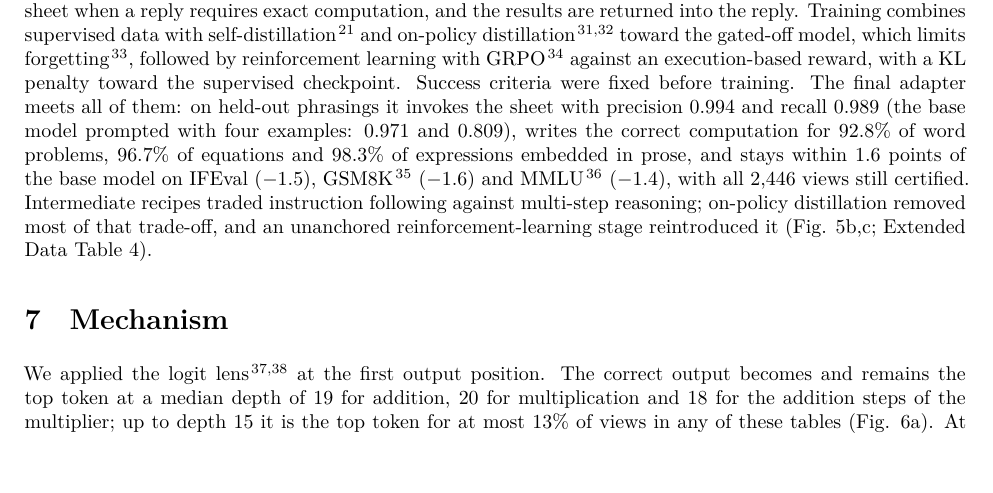
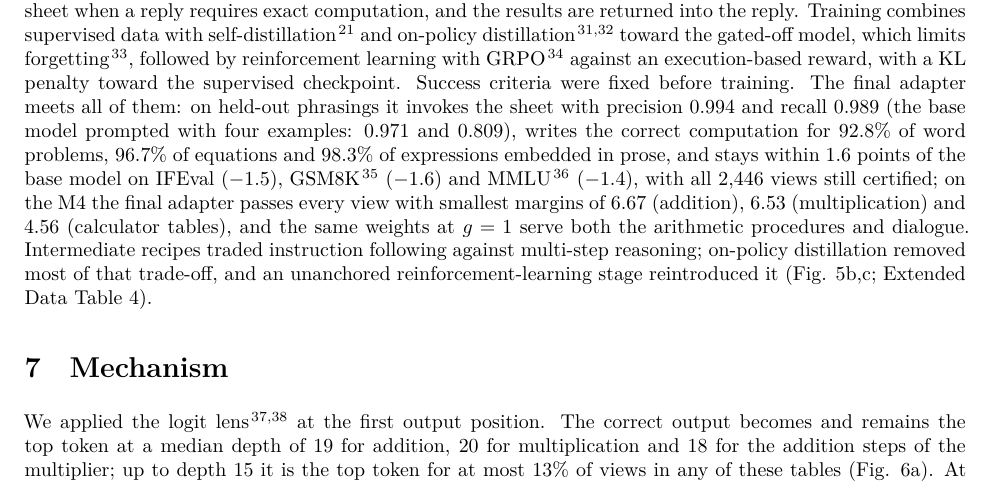
Before and after one commit to NeoVand/sketchpad, a LaTeX paper (paper/tex/main.tex): part of page 8 of 18, cut so that both start at the same text, the shorter picture padded with empty space. Compiled offline with XeLaTeX.

Commit message:
Paper: the final adapter's device certificate (smallest margins 6.67, 6.53, 4.56) and one set of weights for arithmetic and dialogue
Co-Authored-By: Claude Opus 5.5 <noreply@anthropic.com>

```diff
--- a/paper/tex/main.tex
+++ b/paper/tex/main.tex
@@ -151,7 +151,7 @@ We compare this route with evaluation-based methods from computer algebra, inter
 \section{Gating}\label{sec-gate}
 An earlier arithmetic adapter changed perplexity on plain text by a factor of only 1.0065, yet reduced strict instruction-following accuracy on IFEval\cite{zhou2023ifeval} by 16.4 points, an instance of catastrophic forgetting\cite{mccloskey1989catastrophic,kirkpatrick2017ewc}. We therefore multiply every adapter branch by a scalar graph input $g$: $y = xW + g\,s\,(xA^{\top})B^{\top}$, where $W$ is the frozen weight, $A$ and $B$ are the adapter matrices and $s$ is the LoRA scale (Fig. \hyperref[fig-gate]{5}a). At $g = 0$ each branch contributes an exact floating-point zero. On ONNX Runtime, every logit, hidden state and cached state of the gated graph equals that of the base model at $g = 0$ and that of the ungated adapter at $g = 1$, over 2,500 chat forward passes and 2,688 table views; greedy completions of 100 chat prompts are identical. On the M4, the certificate at $g = 1$ reproduces all 2,446 margins.
 
-The gate does not decide when to compute. We therefore trained the adapter to invoke the sheet from within dialogue: on synthetic dialogues and grade-school problems, it learns to emit a short program for the sheet when a reply requires exact computation, and the results are returned into the reply. Training combines supervised data with self-distillation\cite{li2017lwf} and on-policy distillation\cite{agarwal2024gkd,lu2025onpolicy} toward the gated-off model, which limits forgetting\cite{shenfeld2025razor}, followed by reinforcement learning with GRPO\cite{shao2024grpo} against an execution-based reward, with a KL penalty toward the supervised checkpoint. Success criteria were fixed before training. The final adapter meets all of them: on held-out phrasings it invokes the sheet with precision 0.994 and recall 0.989 (the base model prompted with four examples: 0.971 and 0.809), writes the correct computation for 92.8\% of word problems, 96.7\% of equations and 98.3\% of expressions embedded in prose, and stays within 1.6 points of the base model on IFEval (−1.5), GSM8K\cite{cobbe2021gsm8k} (−1.6) and MMLU\cite{hendrycks2021mmlu} (−1.4), with all 2,446 views still certified. Intermediate recipes traded instruction following against multi-step reasoning; on-policy distillation removed most of that trade-off, and an unanchored reinforcement-learning stage reintroduced it (Fig. \hyperref[fig-gate]{5}b,c; Extended Data Table \hyperref[tbl-chat]{4}).
+The gate does not decide when to compute. We therefore trained the adapter to invoke the sheet from within dialogue: on synthetic dialogues and grade-school problems, it learns to emit a short program for the sheet when a reply requires exact computation, and the results are returned into the reply. Training combines supervised data with self-distillation\cite{li2017lwf} and on-policy distillation\cite{agarwal2024gkd,lu2025onpolicy} toward the gated-off model, which limits forgetting\cite{shenfeld2025razor}, followed by reinforcement learning with GRPO\cite{shao2024grpo} against an execution-based reward, with a KL penalty toward the supervised checkpoint. Success criteria were fixed before training. The final adapter meets all of them: on held-out phrasings it invokes the sheet with precision 0.994 and recall 0.989 (the base model prompted with four examples: 0.971 and 0.809), writes the correct computation for 92.8\% of word problems, 96.7\% of equations and 98.3\% of expressions embedded in prose, and stays within 1.6 points of the base model on IFEval (−1.5), GSM8K\cite{cobbe2021gsm8k} (−1.6) and MMLU\cite{hendrycks2021mmlu} (−1.4), with all 2,446 views still certified; on the M4 the final adapter passes every view with smallest margins of 6.67 (addition), 6.53 (multiplication) and 4.56 (calculator tables), and the same weights at $g=1$ serve both the arithmetic procedures and dialogue. Intermediate recipes traded instruction following against multi-step reasoning; on-policy distillation removed most of that trade-off, and an unanchored reinforcement-learning stage reintroduced it (Fig. \hyperref[fig-gate]{5}b,c; Extended Data Table \hyperref[tbl-chat]{4}).
 
 \begin{figure}[tbp]
 \centering
```
Also changed, not shown: paper/paper.md (+1 -1 lines), paper/tex/main.pdf, 1 other file.
